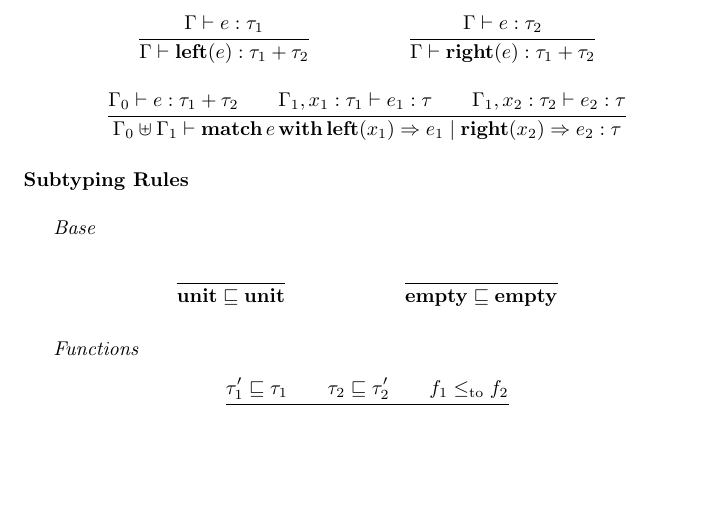
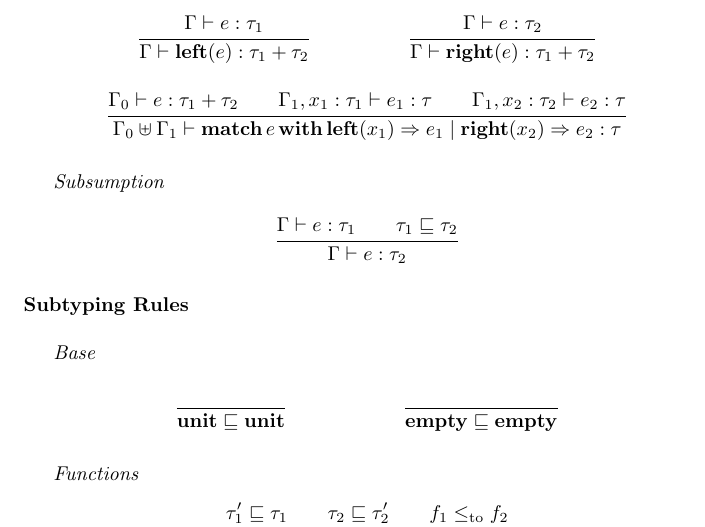
Before and after one commit to julesjacobs/mox, a LaTeX document (tex/mox.tex): part of page 4 of 4, cut so that both start at the same text, the shorter picture padded with empty space. Compiled offline with pdfLaTeX.

Commit message:
Update mox.tex

```diff
--- a/tex/mox.tex
+++ b/tex/mox.tex
@@ -222,6 +222,13 @@ Typing judgments use linear contexts: $\Gamma \uplus \Delta$ denotes a partition
   {\judge{\Gamma_0 \uplus \Gamma_1}{\Match{e}{x_1}{e_1}{x_2}{e_2}}{\tau}}
 \end{mathpar}
 
+\vspace{0.5em}\textit{Subsumption}
+\begin{mathpar}
+\inferrule
+  {\judge{\Gamma}{e}{\tau_1} \\ \Sub{\tau_1}{\tau_2}}
+  {\judge{\Gamma}{e}{\tau_2}}
+\end{mathpar}
+
 \paragraph{Subtyping Rules}\ \\
 
 \textit{Base}
```
